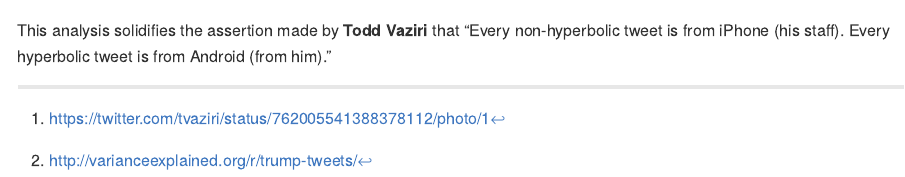
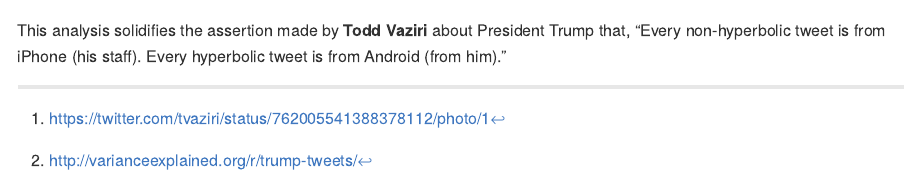
Before and after one commit to VasuGoel/trump-tweets, an R Markdown document (report.Rmd): the page in a window 1100 px wide, from 11490 px down. Rendered offline with R 4.5, knitr and Pandoc, with nearby package versions; both versions are drawn in the output format of the newer one; some code elsewhere in the file could not run offline.

Commit message:
Compile report.Rmd to github_document using knitr package

````diff
--- a/report.Rmd
+++ b/report.Rmd
@@ -2,7 +2,7 @@
 title: "Sentiment Analysis on Twitter Data"
 author: "Vasu Goel"
 date: "2019-7-30"
-output: html_document
+output: github_document
 ---
 
 ---
@@ -355,4 +355,4 @@ android_iphone_or %>% inner_join(nrc, by = "word") %>%
   theme(axis.text.x = element_text(angle = 90, hjust = 1))
 ```
 
-This analysis solidifies the assertion made by __Todd Vaziri__ that "Every non-hyperbolic tweet is from iPhone (his staff). Every hyperbolic tweet is from Android (from him)."
+This analysis solidifies the assertion made by __Todd Vaziri__  about President Trump that, "Every non-hyperbolic tweet is from iPhone (his staff). Every hyperbolic tweet is from Android (from him)."
````
